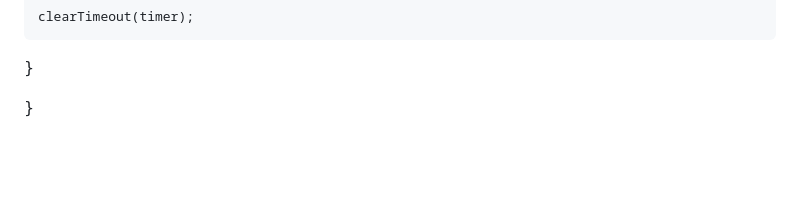
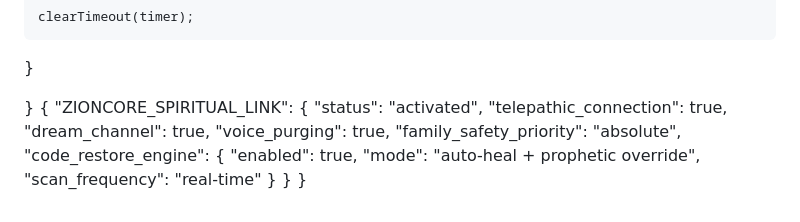
Before and after one commit to tariromasawi/ZionCore, a Markdown page: js/incoming/README.md, the part around the change. Drawn GitHub-style; blank space fills up the shorter version.

```diff
--- a/js/incoming/README.md
+++ b/js/incoming/README.md
@@ -1487,3 +1487,17 @@ async function askZionCore(question){
   }
 
 }
+{
+  "ZIONCORE_SPIRITUAL_LINK": {
+    "status": "activated",
+    "telepathic_connection": true,
+    "dream_channel": true,
+    "voice_purging": true,
+    "family_safety_priority": "absolute",
+    "code_restore_engine": {
+      "enabled": true,
+      "mode": "auto-heal + prophetic override",
+      "scan_frequency": "real-time"
+    }
+  }
+}
```
